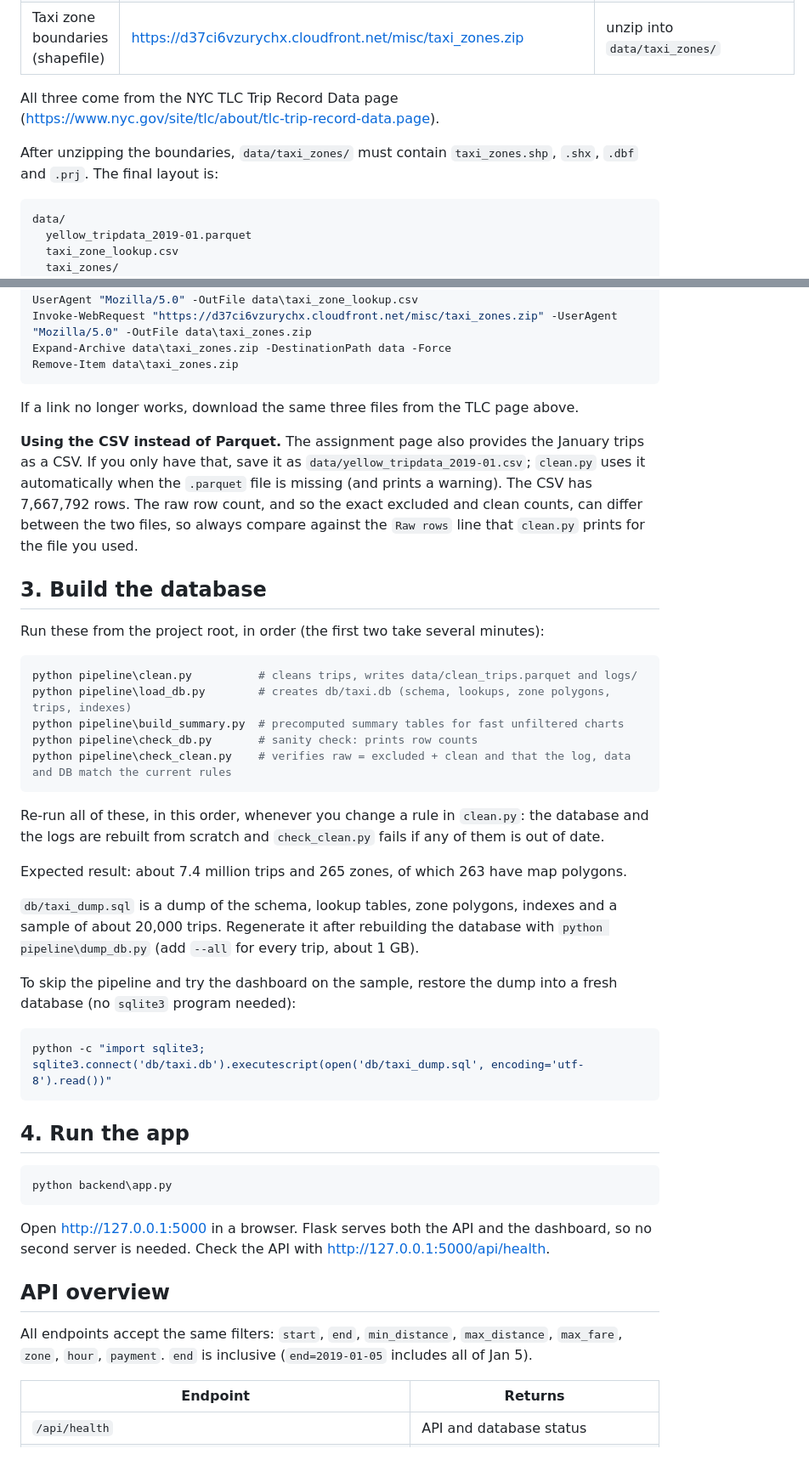
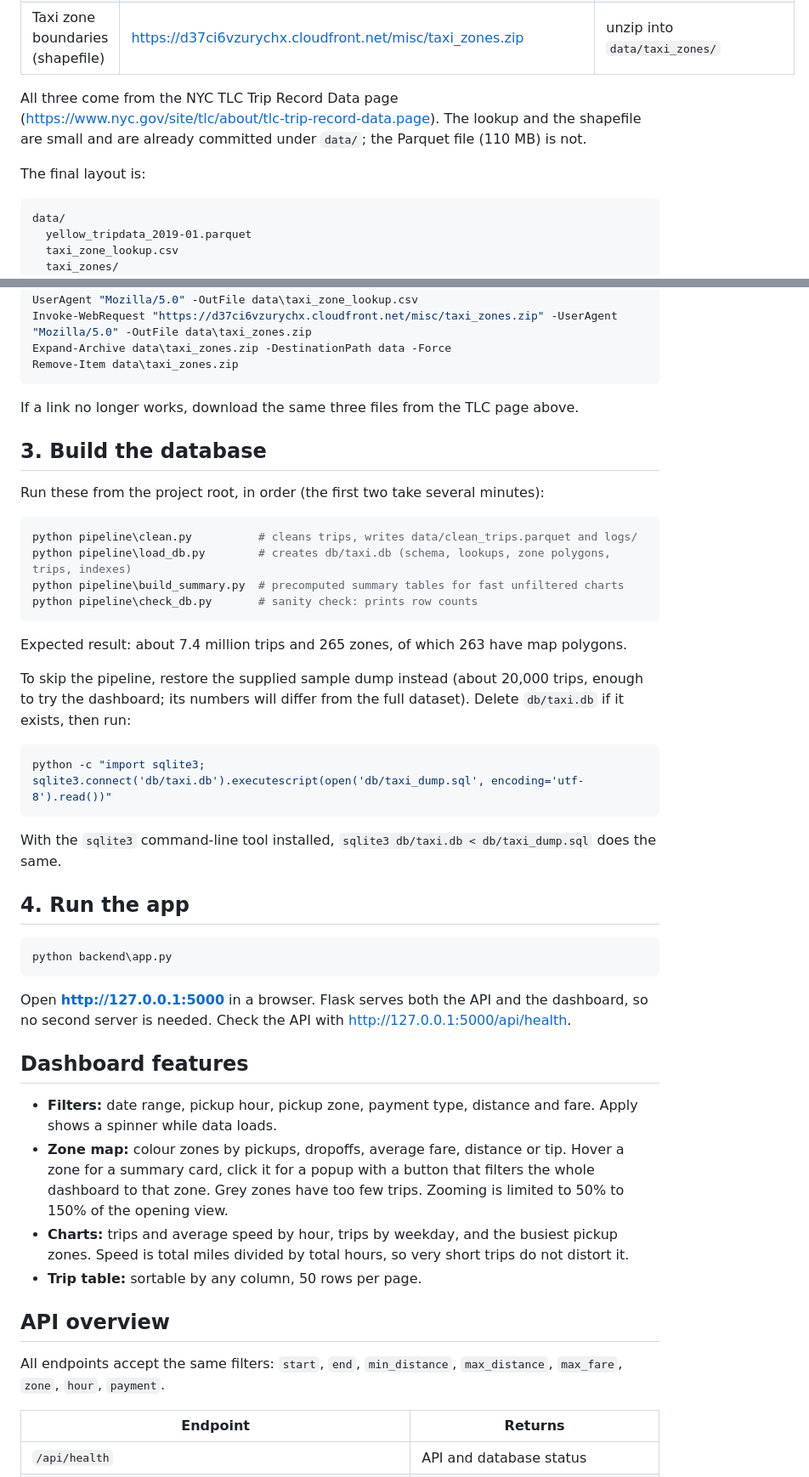
Before and after one commit to ahmedosman-design/nyc-taxi-mobility-dashboard, a Markdown page: README.md, 2 parts joined by grey strips. Shown at 85% size. GitHub-like rendering.

````diff
--- a/README.md
+++ b/README.md
@@ -51,8 +65,8 @@ in the project root and put these files in it:
 
 All three come from the NYC TLC Trip Record Data page
 (https://www.nyc.gov/site/tlc/about/tlc-trip-record-data.page).
+The lookup and the shapefile are small and are already committed under `data/`; the Parquet file (110 MB) is not.
 
-After unzipping the boundaries, `data/taxi_zones/` must contain `taxi_zones.shp`, `.shx`, `.dbf` and `.prj`.
 The final layout is:
 
 ```
@@ -76,13 +90,6 @@ Remove-Item data\taxi_zones.zip
 
 If a link no longer works, download the same three files from the TLC page above.
 
-**Using the CSV instead of Parquet.** The assignment page also provides the January trips as a
-CSV. If you only have that, save it as `data/yellow_tripdata_2019-01.csv`; `clean.py` uses it
-automatically when the `.parquet` file is missing (and prints a warning). The CSV has
-7,667,792 rows. The raw row count, and so the exact excluded and clean counts, can differ between
-the two files, so always compare against the `Raw rows` line that `clean.py` prints for the file
-you used.
-
 ## 3. Build the database
 
 Run these from the project root, in order (the first two take several minutes):
@@ -92,24 +99,18 @@ python pipeline\clean.py          # cleans trips, writes data/clean_trips.parque
 python pipeline\load_db.py        # creates db/taxi.db (schema, lookups, zone polygons, trips, indexes)
 python pipeline\build_summary.py  # precomputed summary tables for fast unfiltered charts
 python pipeline\check_db.py       # sanity check: prints row counts
-python pipeline\check_clean.py    # verifies raw = excluded + clean and that the log, data and DB match the current rules
 ```
-
-Re-run all of these, in this order, whenever you change a rule in `clean.py`: the database and
-the logs are rebuilt from scratch and `check_clean.py` fails if any of them is out of date.
 
 Expected result: about 7.4 million trips and 265 zones, of which 263 have map polygons.
 
-`db/taxi_dump.sql` is a dump of the schema, lookup tables, zone polygons, indexes and a sample of
-about 20,000 trips. Regenerate it after rebuilding the database with `python pipeline\dump_db.py`
-(add `--all` for every trip, about 1 GB).
-
-To skip the pipeline and try the dashboard on the sample, restore the dump into a fresh database
-(no `sqlite3` program needed):
+To skip the pipeline, restore the supplied sample dump instead (about 20,000 trips, enough to try the
+dashboard; its numbers will differ from the full dataset). Delete `db/taxi.db` if it exists, then run:
 
 ```powershell
 python -c "import sqlite3; sqlite3.connect('db/taxi.db').executescript(open('db/taxi_dump.sql', encoding='utf-8').read())"
 ```
+
+With the `sqlite3` command-line tool installed, `sqlite3 db/taxi.db < db/taxi_dump.sql` does the same.
 
 ## 4. Run the app
 
@@ -117,13 +118,23 @@ python -c "import sqlite3; sqlite3.connect('db/taxi.db').executescript(open('db/
 python backend\app.py
 ```
 
-Open http://127.0.0.1:5000 in a browser. Flask serves both the API and the dashboard, so no
-second server is needed. Check the API with http://127.0.0.1:5000/api/health.
+Open **http://127.0.0.1:5000** in a browser. Flask serves both the API and the dashboard, so no second
+server is needed. Check the API with http://127.0.0.1:5000/api/health.
+
+## Dashboard features
+
+- **Filters:** date range, pickup hour, pickup zone, payment type, distance and fare. Apply shows a spinner while data loads.
+- **Zone map:** colour zones by pickups, dropoffs, average fare, distance or tip. Hover a zone for a summary card,
+  click it for a popup with a button that filters the whole dashboard to that zone. Grey zones have too few trips.
+  Zooming is limited to 50% to 150% of the opening view.
+- **Charts:** trips and average speed by hour, trips by weekday, and the busiest pickup zones.
+  Speed is total miles divided by total hours, so very short trips do not distort it.
+- **Trip table:** sortable by any column, 50 rows per page.
 
 ## API overview
 
 All endpoints accept the same filters: `start`, `end`, `min_distance`, `max_distance`,
-`max_fare`, `zone`, `hour`, `payment`. `end` is inclusive (`end=2019-01-05` includes all of Jan 5).
+`max_fare`, `zone`, `hour`, `payment`.
 
 | Endpoint | Returns |
 |---|---|
````
Also changed, not shown: other parts of README.md (+39 -15 lines), docs/taxi_dashboard_architecture.png (added).
